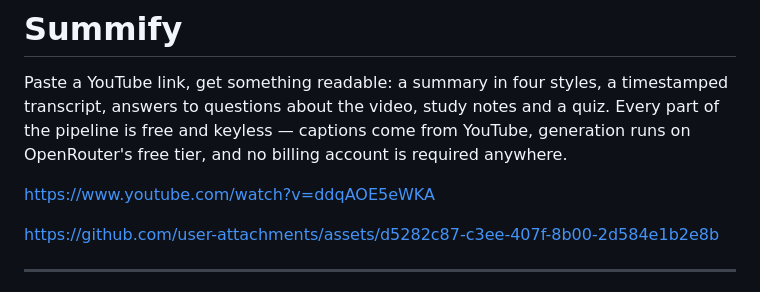
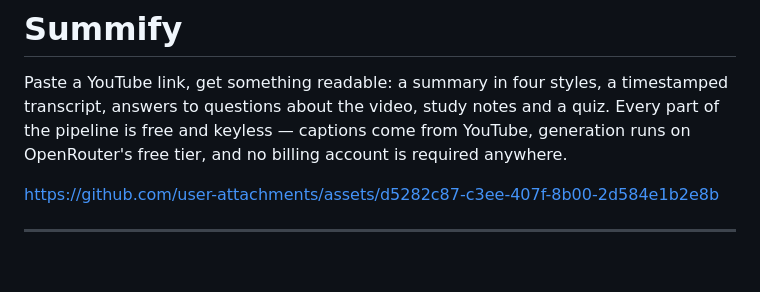
Before and after one commit to VrateshGhadge/yt_sum, a Markdown page: README.md, the part around the change. GitHub-like rendering; blank space fills up the shorter version.

Commit message:
Remove YouTube link from README
Removed YouTube link from README.

```diff
--- a/README.md
+++ b/README.md
@@ -6,7 +6,6 @@ quiz. Every part of the pipeline is free and keyless — captions come from
 YouTube, generation runs on OpenRouter's free tier, and no billing account is
 required anywhere.
 
-https://www.youtube.com/watch?v=ddqAOE5eWKA
 
 
 https://github.com/user-attachments/assets/d5282c87-c3ee-407f-8b00-2d584e1b2e8b
```
